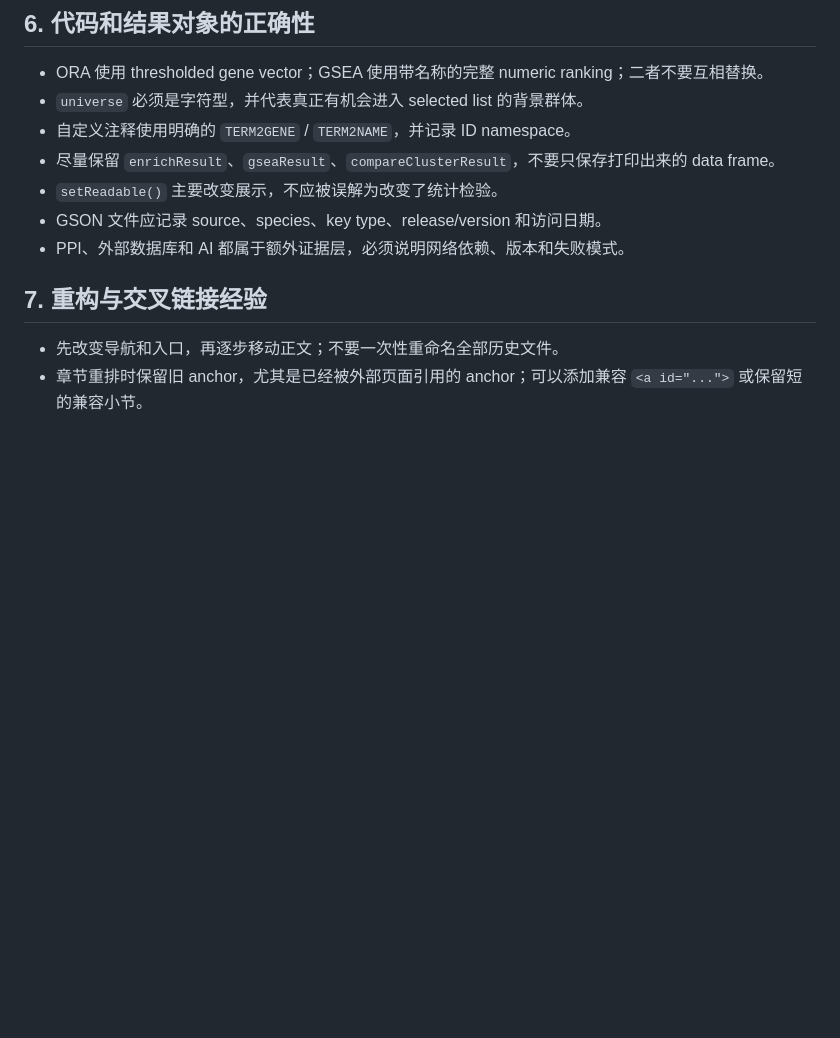
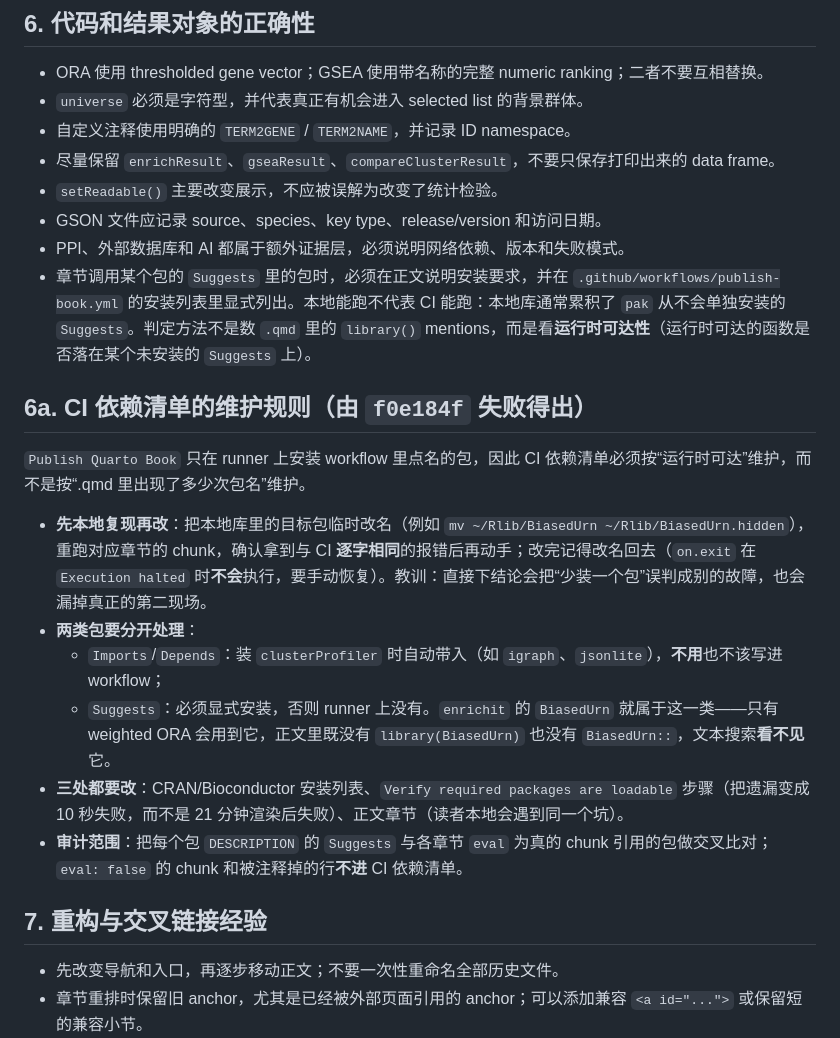
Before and after one commit to YuLab-SMU/biomedical-knowledge-mining-book, a Markdown page: AGENTS.md, the part around the change. GitHub-like rendering; blank space fills up the shorter version.

Commit message:
docs: record how the CI dependency list must be maintained
f0e184f failed in CI because BiasedUrn, a Suggests of enrichit, was absent
from the runner. Worth keeping as a rule rather than a one-off fix:

- reproduce locally first by hiding the installed package, so the error text
  matches CI exactly before changing anything;
- Imports arrive with clusterProfiler (igraph, jsonlite) and should not be
  listed; Suggests must be listed, and a Suggests dependency is invisible to
  text search when no chapter writes its name;
- fix the install list, the verify-loadable step, and the chapter prose;
- audit by cross-referencing each DESCRIPTION Suggests with the packages the
  evaluated chunks actually reach, since eval: false and commented-out lines
  are not part of the CI surface.

```diff
--- a/AGENTS.md
+++ b/AGENTS.md
@@ -159,6 +159,18 @@ GO / KEGG / WikiPathways / CellMarker / 自定义注释
 - `setReadable()` 主要改变展示，不应被误解为改变了统计检验。
 - GSON 文件应记录 source、species、key type、release/version 和访问日期。
 - PPI、外部数据库和 AI 都属于额外证据层，必须说明网络依赖、版本和失败模式。
+- 章节调用某个包的 `Suggests` 里的包时，必须在正文说明安装要求，并在 `.github/workflows/publish-book.yml` 的安装列表里显式列出。本地能跑不代表 CI 能跑：本地库通常累积了 `pak` 从不会单独安装的 `Suggests`。判定方法不是数 `.qmd` 里的 `library()` mentions，而是看**运行时可达性**（运行时可达的函数是否落在某个未安装的 `Suggests` 上）。
+
+## 6a. CI 依赖清单的维护规则（由 `f0e184f` 失败得出）
+
+`Publish Quarto Book` 只在 runner 上安装 workflow 里点名的包，因此 CI 依赖清单必须按“运行时可达”维护，而不是按“.qmd 里出现了多少次包名”维护。
+
+- **先本地复现再改**：把本地库里的目标包临时改名（例如 `mv ~/Rlib/BiasedUrn ~/Rlib/BiasedUrn.hidden`），重跑对应章节的 chunk，确认拿到与 CI **逐字相同**的报错后再动手；改完记得改名回去（`on.exit` 在 `Execution halted` 时**不会**执行，要手动恢复）。教训：直接下结论会把“少装一个包”误判成别的故障，也会漏掉真正的第二现场。
+- **两类包要分开处理**：
+  - `Imports`/`Depends`：装 `clusterProfiler` 时自动带入（如 `igraph`、`jsonlite`），**不用**也不该写进 workflow；
+  - `Suggests`：必须显式安装，否则 runner 上没有。`enrichit` 的 `BiasedUrn` 就属于这一类——只有 weighted ORA 会用到它，正文里既没有 `library(BiasedUrn)` 也没有 `BiasedUrn::`，文本搜索**看不见**它。
+- **三处都要改**：CRAN/Bioconductor 安装列表、`Verify required packages are loadable` 步骤（把遗漏变成 10 秒失败，而不是 21 分钟渲染后失败）、正文章节（读者本地会遇到同一个坑）。
+- **审计范围**：把每个包 `DESCRIPTION` 的 `Suggests` 与各章节 `eval` 为真的 chunk 引用的包做交叉比对；`eval: false` 的 chunk 和被注释掉的行**不进** CI 依赖清单。
 
 ## 7. 重构与交叉链接经验
 
```
